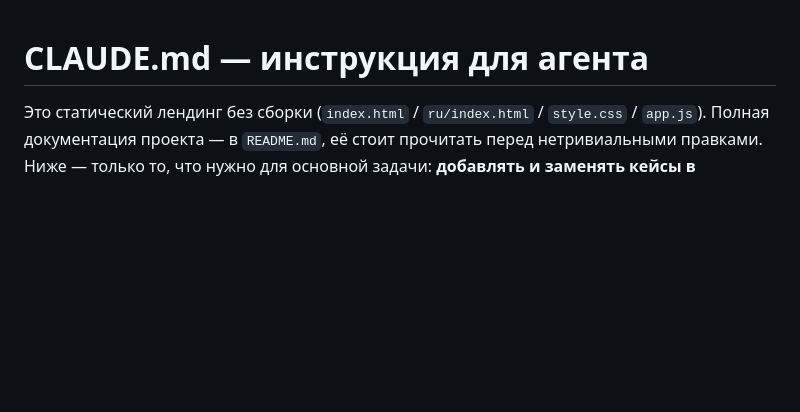
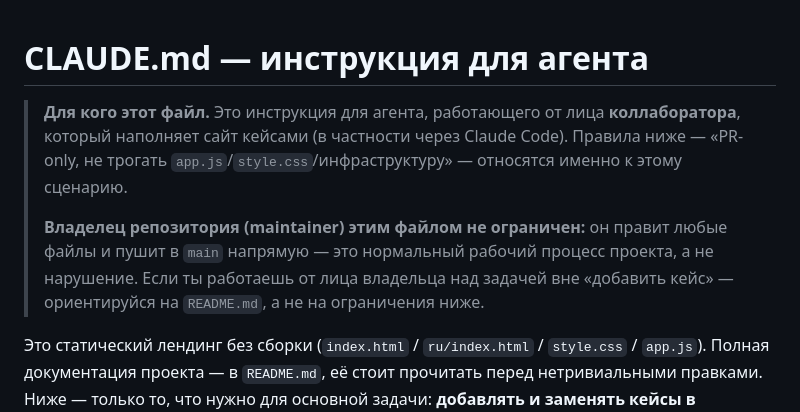
Before and after one commit to levalovushka/overtake-bureau, a Markdown page: CLAUDE.md, the part around the change. Drawn GitHub-style; blank space fills up the shorter version.

Commit message:
Clarify CLAUDE.md audience: collaborator scope vs maintainer.
Co-authored-by: Cursor <cursoragent@cursor.com>

```diff
--- a/CLAUDE.md
+++ b/CLAUDE.md
@@ -1,4 +1,8 @@
 # CLAUDE.md — инструкция для агента
+
+> **Для кого этот файл.** Это инструкция для агента, работающего от лица **коллаборатора**, который наполняет сайт кейсами (в частности через Claude Code). Правила ниже — «PR-only, не трогать `app.js`/`style.css`/инфраструктуру» — относятся именно к этому сценарию.
+>
+> **Владелец репозитория (maintainer) этим файлом не ограничен:** он правит любые файлы и пушит в `main` напрямую — это нормальный рабочий процесс проекта, а не нарушение. Если ты работаешь от лица владельца над задачей вне «добавить кейс» — ориентируйся на `README.md`, а не на ограничения ниже.
 
 Это статический лендинг без сборки (`index.html` / `ru/index.html` / `style.css` / `app.js`). Полная документация проекта — в `README.md`, её стоит прочитать перед нетривиальными правками. Ниже — только то, что нужно для основной задачи: **добавлять и заменять кейсы в слайдере**.
 
```
